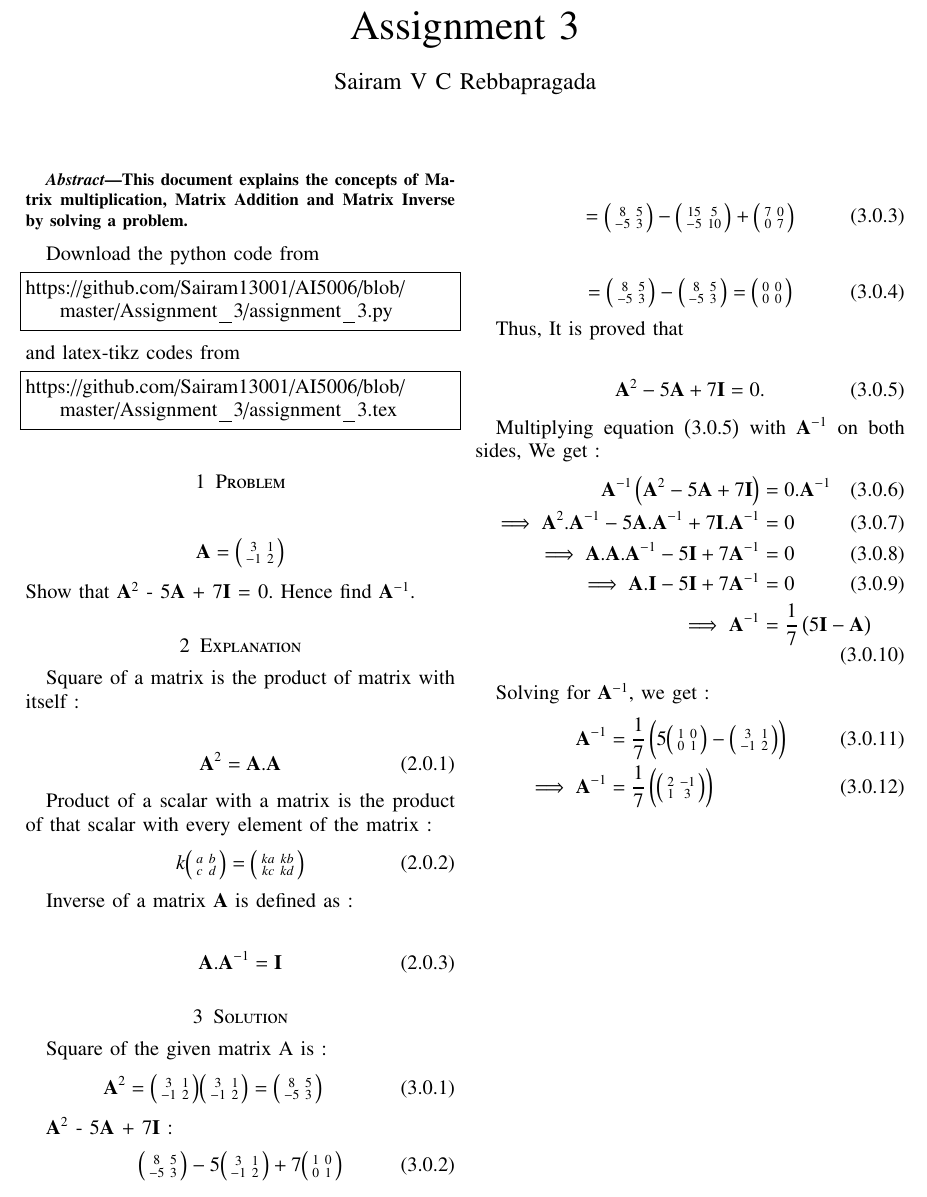
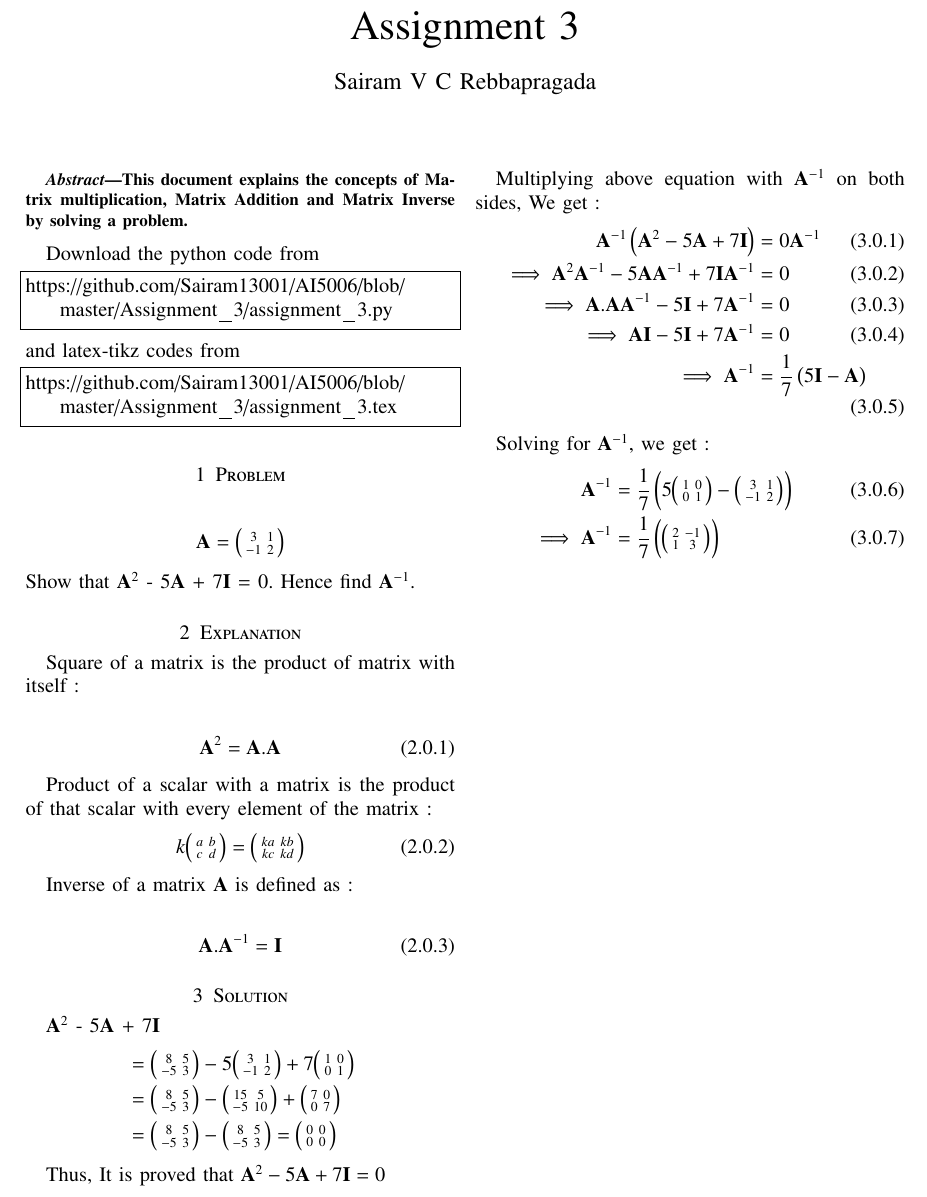
Before and after one commit to Sairam13001/AI5006, a LaTeX problem sheet (Assignment_3/assignment_3.tex): part of the page, cut so that both start at the same text. Compiled offline with pdfLaTeX.

Commit message:
Update assignment_3.tex

```diff
--- a/Assignment_3/assignment_3.tex
+++ b/Assignment_3/assignment_3.tex
@@ -185,36 +185,23 @@ Inverse of a matrix $\vec{A}$ is defined as  :
 \section{Solution}
 
 
-Square of the given matrix A is :
+
+$\vec{A}^2$ - 5$\vec{A}$ + 7$\vec{I}$
+\begin{align*}
+&=  \myvec{ 8 & 5\\ -5 & 3} -  5\myvec{ 3 & 1\\ -1 & 2} + 7\myvec{ 1 & 0\\ 0 & 1}  \\
+&= \myvec{ 8 & 5\\ -5 & 3} -  \myvec{ 15 & 5\\ -5 & 10} + \myvec{ 7 & 0\\ 0 & 7}\\
+&= \myvec{ 8 & 5\\ -5 & 3} - \myvec{ 8 & 5\\ -5 & 3} = \myvec{ 0 & 0\\ 0 & 0}
+\end{align*}
+
+
+Thus, It is proved that $\vec{A}^2 - 5\vec{A} + 7\vec{I} = 0$
+
+Multiplying above equation with $\Vec{A}^{-1}$ on both sides, We get :
 \begin{align}
-   \vec{A}^2  = \myvec{ 3 & 1\\ -1 & 2}  \myvec{ 3 & 1\\ -1 & 2} =   \myvec{ 8 & 5\\ -5 & 3}
-\end{align}
-
-$\vec{A}^2$ - 5$\vec{A}$ + 7$\vec{I}$ :
-\begin{align}
-  \myvec{ 8 & 5\\ -5 & 3} -  5\myvec{ 3 & 1\\ -1 & 2} + 7\myvec{ 1 & 0\\ 0 & 1}
-\end{align}
-
-\begin{align}
- =   \myvec{ 8 & 5\\ -5 & 3} -  \myvec{ 15 & 5\\ -5 & 10} + \myvec{ 7 & 0\\ 0 & 7}
-\end{align}
-
-\begin{align}
- =   \myvec{ 8 & 5\\ -5 & 3} - \myvec{ 8 & 5\\ -5 & 3} = \myvec{ 0 & 0\\ 0 & 0}
-\end{align}
-
-Thus, It is proved that
-
-\begin{align}
-\vec{A}^2 - 5\vec{A} + 7\vec{I} = 0.
-\end{align}
-
-Multiplying equation \brak{3.0.5} with $\Vec{A}^{-1}$ on both sides, We get :
-\begin{align}
-\Vec{A}^{-1}\brak{\vec{A}^2 - 5\vec{A} + 7\vec{I}} &= 0.\Vec{A}^{-1} \\
-\implies \vec{A}^2.\Vec{A}^{-1} - 5\vec{A}.\Vec{A}^{-1} + 7\vec{I}.\Vec{A}^{-1} &= 0 \\
-\implies \vec{A}.\vec{A}.\Vec{A}^{-1} - 5\vec{I} + 7\Vec{A}^{-1} &= 0 \\
-\implies \vec{A}.\vec{I} - 5\vec{I} + 7\Vec{A}^{-1} &= 0\\
+\Vec{A}^{-1}\brak{\vec{A}^2 - 5\vec{A} + 7\vec{I}} &= 0\Vec{A}^{-1} \\
+\implies \vec{A}^2\Vec{A}^{-1} - 5\vec{A}\Vec{A}^{-1} + 7\vec{I}\Vec{A}^{-1} &= 0 \\
+\implies \vec{A}.\vec{A}\Vec{A}^{-1} - 5\vec{I} + 7\Vec{A}^{-1} &= 0 \\
+\implies \vec{A}\vec{I} - 5\vec{I} + 7\Vec{A}^{-1} &= 0\\
 \implies \Vec{A}^{-1} &= \frac{1}{7}\brak{5\vec{I} - \vec{A}}
 \end{align}
 
```
